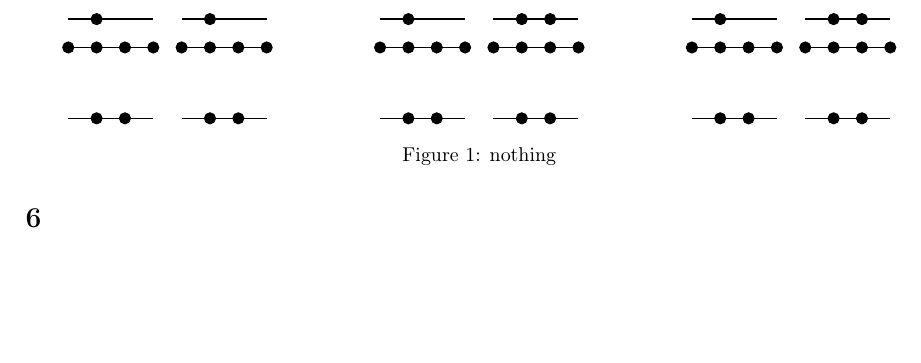
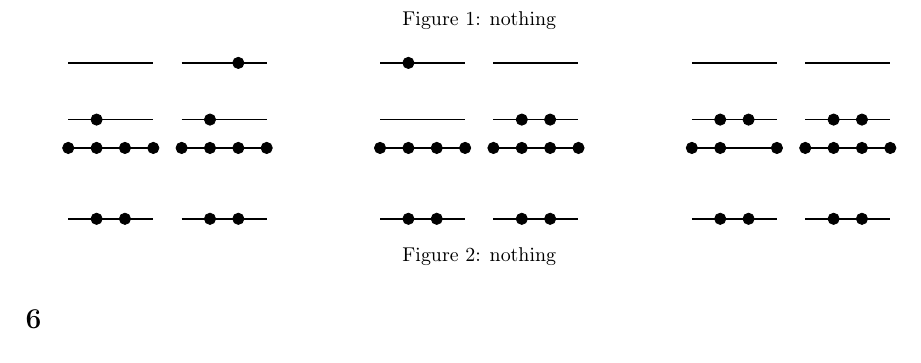
Before and after one commit to Matteo294/FYS3500, a LaTeX document (midterm/main.tex, which reads midterm/sections/section5.tex): part of page 3 of 3 before the commit and part of page 3 of 4 after it, cut so that both start at the same text, the shorter picture padded with empty space. Compiled offline with pdfLaTeX.

Commit message:
ground state and escited states

```diff
--- a/midterm/sections/section5.tex
+++ b/midterm/sections/section5.tex
@@ -39,7 +39,7 @@ There are three possible alternatives for the first excited state, all of which
 \end{enumerate}
 By looking at the suggested table, one can notice that the first excited state is described by configuration $3$, the second by configuration $1$ and the third excited state is described by configuration $2$.
 
+
 \begin{figure}
     \centering
     \begin{tikzpicture}
-        \foreach \x in {0.5, 2.5, 6, 8, 11.5, 13.5}{
@@ -46,3 +62,35 @@ By looking at the suggested table, one can notice that the first excited state i
+    \caption{nothing}
+    \label{fig:nitrogen_nucleons_ground_state}
+\end{figure}
+
+
+\begin{figure}
+    \centering
+    \begin{tikzpicture}
+
+        % Protons
+        \foreach \x in {0.5, 6, 11.5}{
+            \foreach \y in {0, 1.25, 1.75, 2.75}{
+                \draw [thick] (\x, \y) -- ++(1.5, 0);
+            }
+            \node[draw, circle, inner sep=2pt, fill] at (\x+0.5, 0){};
+            \node[draw, circle, inner sep=2pt, fill] at (\x+1, 0)(1.5,0){};
+            \node[draw, circle, inner sep=2pt, fill] at (\x, 1.25){};
+            \node[draw, circle, inner sep=2pt, fill] at (\x+0.5, 1.25){};
+            \node[draw, circle, inner sep=2pt, fill] at (\x+1.5, 1.25){};
+        }
+        \node[draw, circle, inner sep=2pt, fill] at (1, 1.75){};
+        \node[draw, circle, inner sep=2pt, fill] at (6.5, 2.75){};
+        \node[draw, circle, inner sep=2pt, fill] at (12, 1.75){};
+        \node[draw, circle, inner sep=2pt, fill] at (3.5, 2.75){};
+        \node[draw, circle, inner sep=2pt, fill] at (9, 1.75){};
+        \node[draw, circle, inner sep=2pt, fill] at (14.5, 1.75){};
+        \node[draw, circle, inner sep=2pt, fill] at (1.5, 1.25){};
+        \node[draw, circle, inner sep=2pt, fill] at (7, 1.25){};
+        \node[draw, circle, inner sep=2pt, fill] at (12.5, 1.75){};
+
+        % Neutrons
+        \foreach \x in {2.5, 8, 13.5}{
             \foreach \y in {0, 1.25, 1.75, 2.75}{
                 \draw [thick] (\x, \y) -- ++(1.5, 0);
             }
```
Also changed, not shown: midterm/main.pdf, midterm/sections/section5.tex (22 more changed lines).
